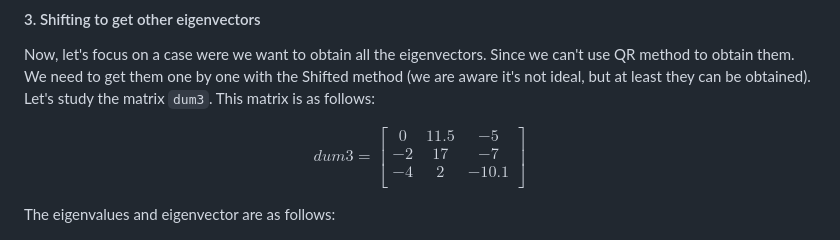
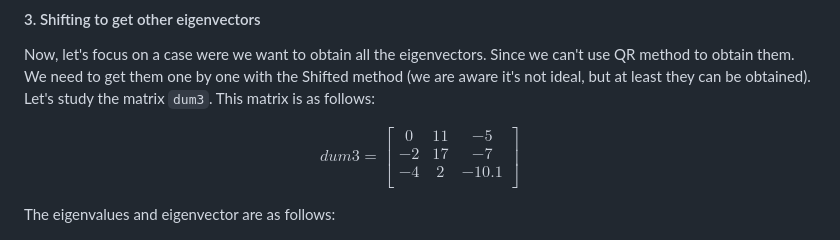
Before and after one commit to pauromeu/eigenvalue-pcsc, a Markdown page: README.md, the part around the change. Drawn GitHub-style.

Commit message:
fix typo

```diff
--- a/README.md
+++ b/README.md
@@ -125,7 +125,7 @@ Now, let's focus on a case were we want to obtain all the eigenvectors. Since we
 
 $$ dum3 =
 \begin{bmatrix}
-0 & 11.5 & -5 \\
+0 & 11 & -5 \\
 -2 & 17 & -7 \\
 -4 & 2 & -10.1 \\
 \end{bmatrix}
```
